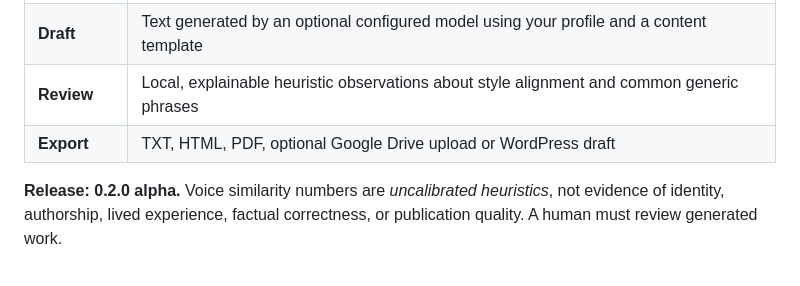
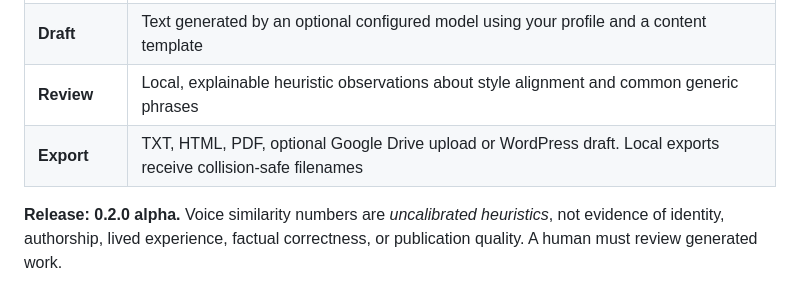
Before and after one commit to yoldaolmak/YOOS-APP, a Markdown page: README.md, the part around the change. Drawn GitHub-style.

Commit message:
docs: describe safe export behavior

```diff
--- a/README.md
+++ b/README.md
@@ -15,7 +15,7 @@ It is a standalone Python CLI. No hosted account, subscription, proprietary runt
 | **Analyze** | Portable JSON profile of sentence rhythm, vocabulary, punctuation, paragraph patterns and recurring expressions |
 | **Draft** | Text generated by an optional configured model using your profile and a content template |
 | **Review** | Local, explainable heuristic observations about style alignment and common generic phrases |
-| **Export** | TXT, HTML, PDF, optional Google Drive upload or WordPress draft |
+| **Export** | TXT, HTML, PDF, optional Google Drive upload or WordPress draft. Local exports receive collision-safe filenames |
 
 **Release: 0.2.0 alpha.** Voice similarity numbers are *uncalibrated heuristics*, not evidence of identity, authorship, lived experience, factual correctness, or publication quality. A human must review generated work.
 
```
